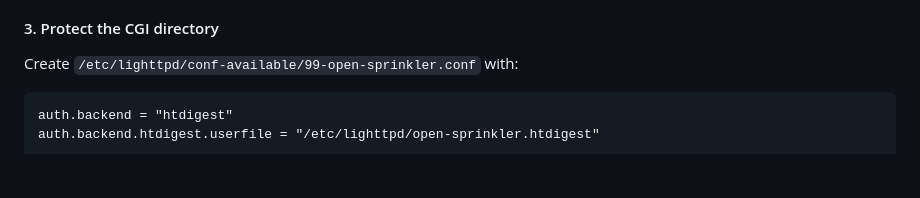
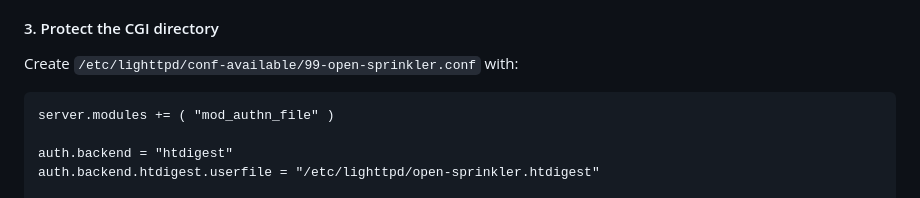
Before and after one commit to aaronnewcomb/pi-sprinkler-timer, a Markdown page: README.md, the part around the change. Rendered like a GitHub page; blank space fills up the shorter version.

````diff
--- a/README.md
+++ b/README.md
@@ -52,6 +52,8 @@ Enter the password only at the masked terminal prompts. Do not store it in this
 Create `/etc/lighttpd/conf-available/99-open-sprinkler.conf` with:
 
 ```lighttpd
+server.modules += ( "mod_authn_file" )
+
 auth.backend = "htdigest"
 auth.backend.htdigest.userfile = "/etc/lighttpd/open-sprinkler.htdigest"
 
````
Also changed, not shown: INSTALLATION_FINDINGS.md (+23 -4 lines).
